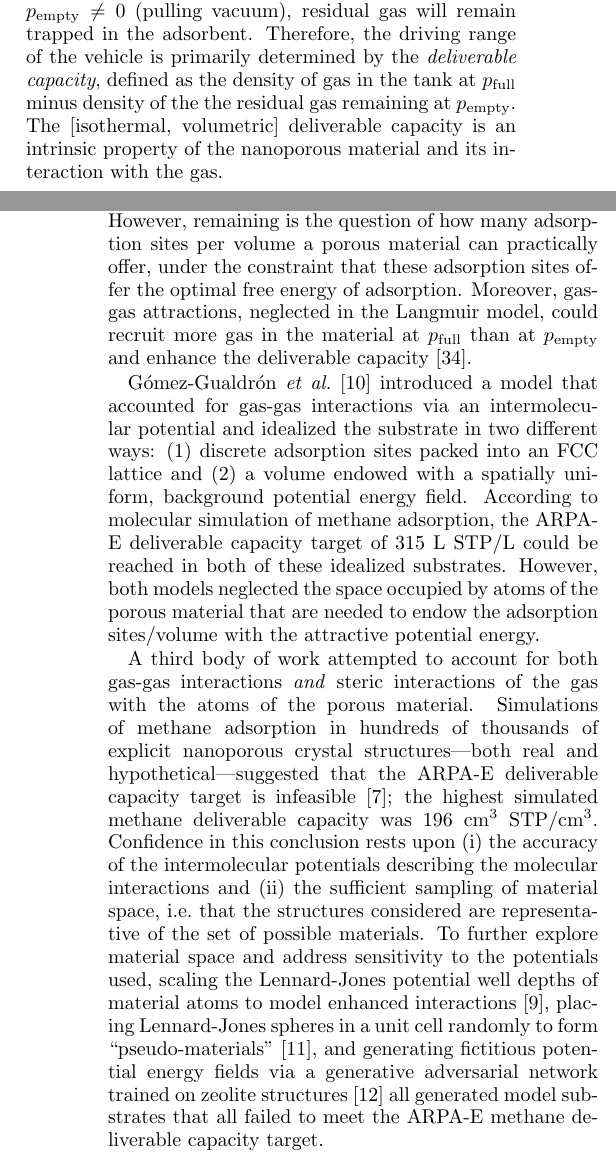
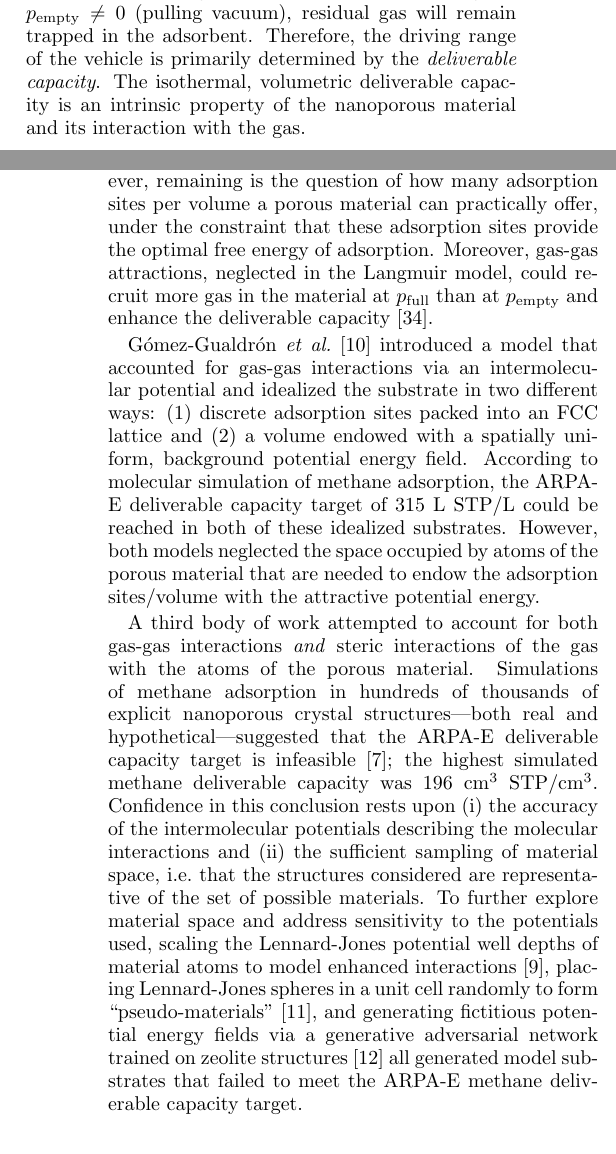
Before and after one commit to droundy/thesis-pommerenck, a LaTeX paper (gas-adsorption/gas-ads.tex, which reads gas-adsorption/gas-ads-body.tex): two parts of the columns of pages 2 and 3 of 10, joined at a grey line, cut so that both start at the same text. Compiled offline with pdfLaTeX.

Commit message:
I worked through section III.

```diff
--- a/gas-adsorption/gas-ads-body.tex
+++ b/gas-adsorption/gas-ads-body.tex
@@ -110,9 +110,3 @@ Co(bdp) which currently boasts the largest methane deliverable
 capacity~\cite{mason2015methane}.
 
 \section{Gas storage \& delivery by isothermal, pressure-swing adsorption}
-% Here, we pose the context and question that we address in this work.
-% Consider pure gas storage and delivery by isothermal, pressure-swing adsorption \cite{sircar2002pressure}.
-Consider a pressure vessel onboard a vehicle (i.e. fuel tank) packed with porous material. At the filling stage, the tank is connected to a (pure) gaseous reservoir at pressure $\pfull$ and allowed to equilibrate. At this point, the adsorbed gas tank is considered full. While driving, gas desorbs from the adsorbent to the engine/fuel cell, driven by a pressure differential.
-The tank is considered depleted/empty when the pressure has dropped to $\pempty$, the pressure at which the flow rate of gas from the tank to the engine is insufficient.
-%
-However, given $\pempty \neq 0$ (pulling vacuum), residual gas will remain trapped in the adsorbent. Therefore, the driving range of the vehicle is primarily determined by the \emph{deliverable capacity}, defined as the density of gas in the tank at $\pfull$ minus density of the the residual gas remaining at $\pempty$. The [isothermal, volumetric] deliverable capacity is an intrinsic property of the nanoporous material and its interaction with the gas.
@@ -136,2 +119,8 @@ However, given $\pempty \neq 0$ (pulling vacuum), residual gas will remain trapp
+$\pempty$, the pressure at which the flow rate of gas from the tank to the
+engine is insufficient. However, given $\pempty \neq 0$ (pulling vacuum),
+residual gas will remain trapped in the adsorbent. Therefore, the driving range
+of the vehicle is primarily determined by the \emph{deliverable capacity}. The
+isothermal, volumetric deliverable capacity is an intrinsic property of the
+nanoporous material and its interaction with the gas.
 
 \section{Review of previous work}
@@ -143 +129,0 @@ Early work showed that, in the simplified Langmuir model, there exists an optima
-If the gas-substrate interaction is too weak (strong), too little (much) gas adsorbs (is retained) at $\pfull$ ($\pempty$), diminishing $\rho_D$. An upper bound on the deliverable capacity of a Langmuir material follows if each adsorption site is endowed with the optimal free energy of adsorption. However, remaining is the question of how many adsorption sites per volume a porous material can practically offer, under the constraint that these adsorption sites offer the optimal free energy of adsorption. Moreover, gas-gas attractions, neglected in the Langmuir model, could recruit more gas in the material at $\pfull$ than at $\pempty$ and enhance the deliverable capacity~\cite{simon2014optimizing}.
@@ -144,12 +137,39 @@ If the gas-substrate interaction is too weak (strong), too little (much) gas ads
+adsorption site is endowed with the optimal free energy of adsorption. However,
+remaining is the question of how many adsorption sites per volume a porous
+material can practically offer, under the constraint that these adsorption
+sites provide the optimal free energy of adsorption. Moreover, gas-gas
+attractions, neglected in the Langmuir model, could recruit more gas in the
+material at $\pfull$ than at $\pempty$ and enhance the deliverable
+capacity~\cite{simon2014optimizing}.
 
-G\'omez-Gualdr\'on \emph{et al.}~\cite{gomez2017impact} introduced a model that accounted for gas-gas interactions via an intermolecular potential and idealized the substrate in two different ways: (1) discrete adsorption sites packed into an FCC lattice and (2) a volume endowed with a spatially uniform, background potential energy field. According to molecular simulation of methane adsorption, the ARPA-E deliverable capacity target of 315 L STP/L could be reached in both of these idealized substrates.
-%The ARPA-E target of 315 L STP/L was reached when adsorption sites were endowed with an optimal heat of adsorption of 11.5 kJ/mol and adsorption sites were $5.3$ \AA~apart. In a second model, they endowed a volume with a background potential energy field, then simulated the adsorption of methane in the volume in the grand-canonical ensemble, using a Lennard-Jones potential for methane-methane interactions. The maximal deliverable capacity of 357 L STP/L was achieved with a background heat of adsorption of 8.6 kJ/mol.
-However, both models neglected the space occupied by atoms of the porous material that are needed to endow the adsorption sites/volume with the attractive potential energy. % To address this, in the third model, they constructed pseudo materials by placing Lennard-Jones spheres in space with tunable well depths. When constrained to form a connected network, none of the psuedo-materials reached the ARPA-E deliverable capacity target.
+G\'omez-Gualdr\'on \emph{et al.}~\cite{gomez2017impact} introduced a model that
+accounted for gas-gas interactions via an intermolecular potential and
+idealized the substrate in two different ways: (1) discrete adsorption sites
+packed into an FCC lattice and (2) a volume endowed with a spatially uniform,
+background potential energy field. According to molecular simulation of methane
+adsorption, the ARPA-E deliverable capacity target of 315 L STP/L could be
+reached in both of these idealized substrates. However, both models neglected
+the space occupied by atoms of the porous material that are needed to endow the
+adsorption sites/volume with the attractive potential energy.
 
-A third body of work attempted to account for both gas-gas interactions \emph{and} steric interactions of the gas with the atoms of the porous material.
-% explores the upper limits of the deliverable capacity while accounting for gas-gas interactions \emph{and} the atoms of the porous material that are required to attract the guest; these material atoms exclude the adsorbate from regions of the control volume.
-%More works obtained an empirical upper bound on the deliverable capacity by explicitly accounting for the atoms of the material needed to create the potential energy field felt by the gas molecules.
-Simulations of methane adsorption in hundreds of thousands of explicit nanoporous crystal structures---both real and hypothetical---suggested that the ARPA-E deliverable capacity target is infeasible~\cite{simon2015materials}; the highest simulated methane deliverable capacity was 196 cm$^3$~STP/cm$^3$. Confidence in this conclusion rests upon (i) the accuracy of the intermolecular potentials describing the molecular interactions and (ii) the sufficient sampling of material space, i.e.\ that the structures considered are representative of the set of possible materials. To further explore material space and address sensitivity to the potentials used, scaling the Lennard-Jones potential well depths of material atoms to model enhanced interactions~\cite{gomez2014exploring}, placing Lennard-Jones spheres in a unit cell randomly to form ``pseudo-materials''~\cite{kaija2018high}, and generating fictitious potential energy fields via a generative adversarial network trained on zeolite structures~\cite{lee2019predicting} all generated model substrates that all failed to meet the ARPA-E methane deliverable capacity target.
+A third body of work attempted to account for both gas-gas interactions
+\emph{and} steric interactions of the gas with the atoms of the porous
+material. Simulations of methane adsorption in hundreds of thousands of
+explicit nanoporous crystal structures---both real and hypothetical---suggested
+that the ARPA-E deliverable capacity target is
+infeasible~\cite{simon2015materials}; the highest simulated methane deliverable
+capacity was 196 cm$^3$~STP/cm$^3$. Confidence in this conclusion rests upon
+(i) the accuracy of the intermolecular potentials describing the molecular
+interactions and (ii) the sufficient sampling of material space, i.e.\ that the
+structures considered are representative of the set of possible materials. To
+further explore material space and address sensitivity to the potentials used,
+scaling the Lennard-Jones potential well depths of material atoms to model
+enhanced interactions~\cite{gomez2014exploring}, placing Lennard-Jones spheres
+in a unit cell randomly to form ``pseudo-materials''~\cite{kaija2018high}, and
+generating fictitious potential energy fields via a generative adversarial
+network trained on zeolite structures~\cite{lee2019predicting} all generated
+model substrates that failed to meet the ARPA-E methane deliverable
+capacity target.
 
 % Brown and Freeman \cite{bhown2011analysis}
 
```
Also changed, not shown: gas-adsorption/gas-ads-body.tex (48 more changed lines).
